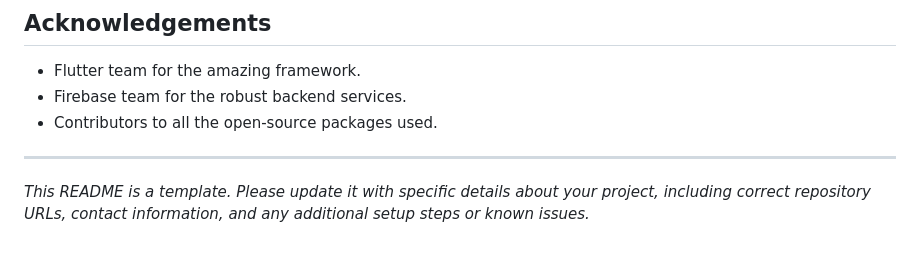
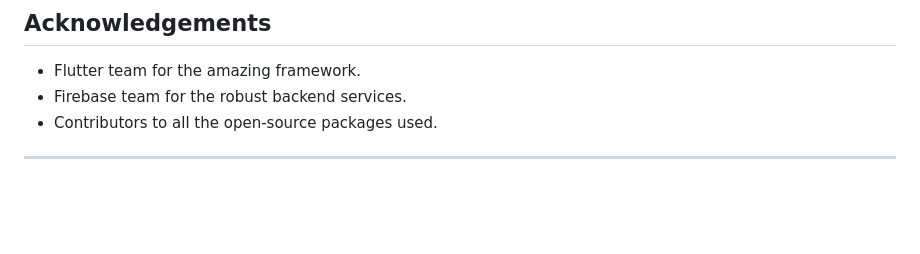
Before and after one commit to Alexa88879/Nivaran., a Markdown page: README.md, the part around the change. Rendered like a GitHub page; blank space fills up the shorter version.

```diff
--- a/README.md
+++ b/README.md
@@ -220,5 +220,3 @@ This project is licensed under the terms specified in the [LICENSE](LICENSE.md)
 * Contributors to all the open-source packages used.
 
 ---
-
-*This README is a template. Please update it with specific details about your project, including correct repository URLs, contact information, and any additional setup steps or known issues.*
```
